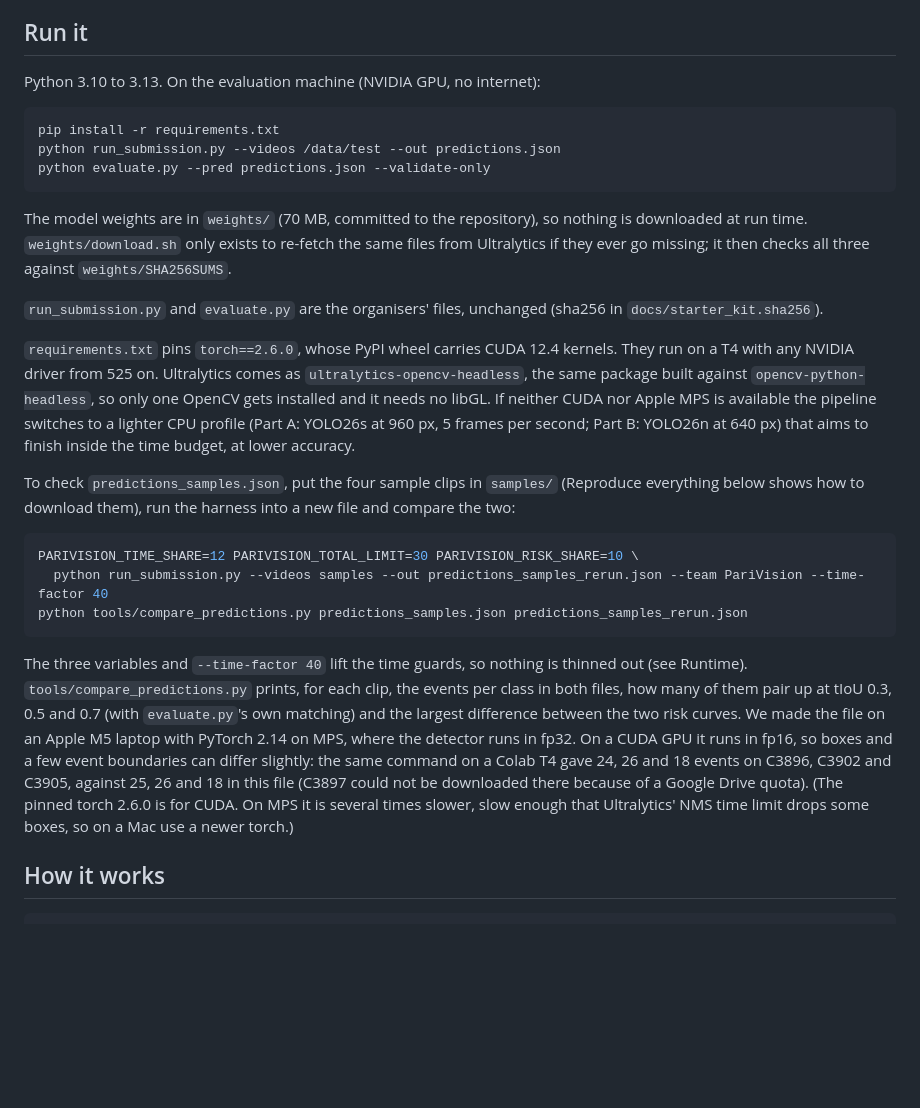
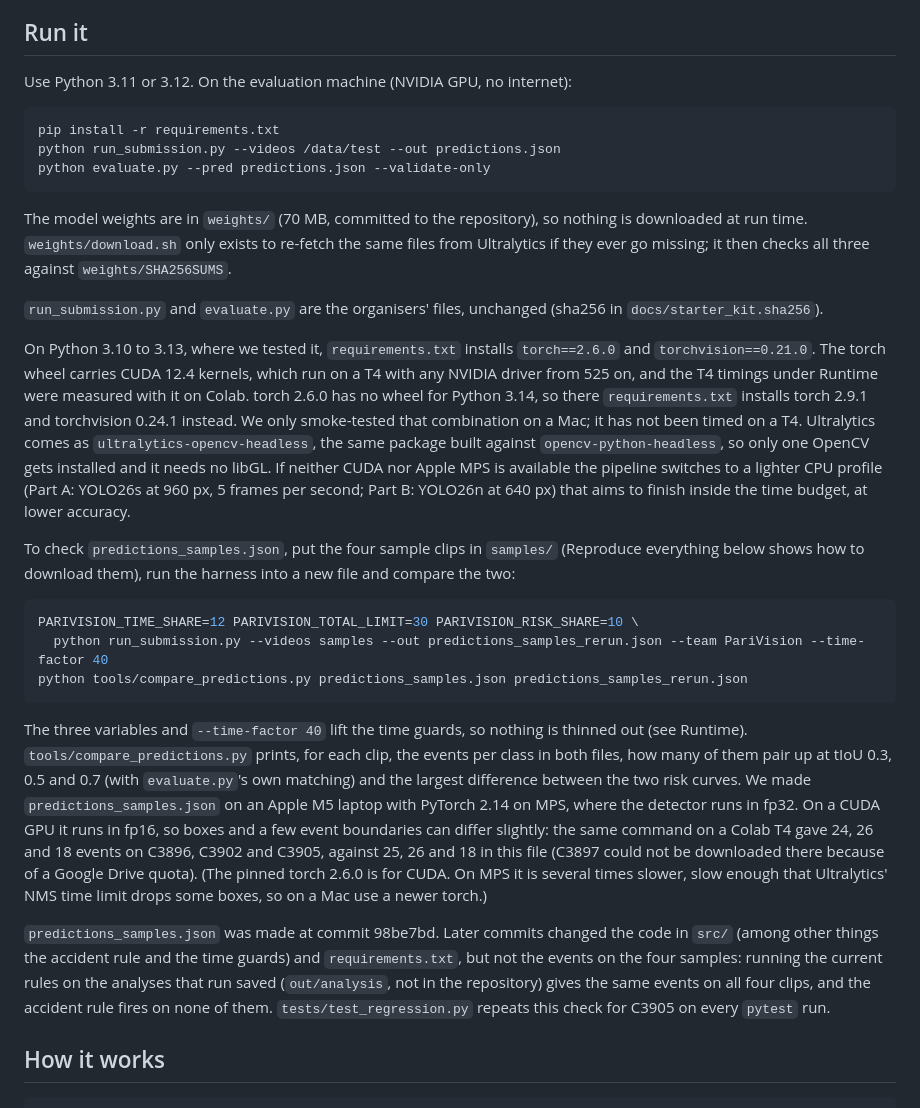
Before and after one commit to baytoooo/parivision-traffic, a Markdown page: README.md, the part around the change. Drawn GitHub-style; blank space fills up the shorter version.

Commit message:
README: Python 3.11 or 3.12, the torch used on 3.14, and where the sample predictions come from
The Run it section now recommends 3.11 or 3.12 up front, says 3.10 to 3.13
install the tested torch 2.6.0 / torchvision 0.21.0 (the T4 timings were
measured with it), and that 3.14 gets torch 2.9.1 / torchvision 0.24.1,
smoke-tested on a Mac only. It also names the commit that produced
predictions_samples.json (98be7bd) and says later commits leave its events
unchanged, which tests/test_regression.py checks on C3905.

Co-Authored-By: Claude Opus 5.5 <noreply@anthropic.com>

````diff
--- a/README.md
+++ b/README.md
@@ -12,7 +12,7 @@ For a 4K clip of the Tashkent junction the organisers filmed, `solution.py` retu
 
 ## Run it
 
-Python 3.10 to 3.13. On the evaluation machine (NVIDIA GPU, no internet):
+Use Python 3.11 or 3.12. On the evaluation machine (NVIDIA GPU, no internet):
 
 ```bash
 pip install -r requirements.txt
@@ -28,14 +28,18 @@ checks all three against `weights/SHA256SUMS`.
 `run_submission.py` and `evaluate.py` are the organisers' files, unchanged
 (sha256 in `docs/starter_kit.sha256`).
 
-`requirements.txt` pins `torch==2.6.0`, whose PyPI wheel carries CUDA 12.4
-kernels. They run on a T4 with any NVIDIA driver from 525 on. Ultralytics comes
-as `ultralytics-opencv-headless`, the same package built against
-`opencv-python-headless`, so only one OpenCV gets installed and it needs no
-libGL. If neither CUDA nor Apple MPS is available the pipeline switches to a
-lighter CPU profile (Part A: YOLO26s at 960 px, 5 frames per second; Part B:
-YOLO26n at 640 px) that aims to finish inside the time budget, at lower
-accuracy.
+On Python 3.10 to 3.13, where we tested it, `requirements.txt` installs
+`torch==2.6.0` and `torchvision==0.21.0`. The torch wheel carries CUDA 12.4
+kernels, which run on a T4 with any NVIDIA driver from 525 on, and the T4
+timings under Runtime were measured with it on Colab. torch 2.6.0 has no wheel
+for Python 3.14, so there `requirements.txt` installs torch 2.9.1 and
+torchvision 0.24.1 instead. We only smoke-tested that combination on a Mac; it
+has not been timed on a T4. Ultralytics comes as `ultralytics-opencv-headless`,
+the same package built against `opencv-python-headless`, so only one OpenCV
+gets installed and it needs no libGL. If neither CUDA nor Apple MPS is
+available the pipeline switches to a lighter CPU profile (Part A: YOLO26s at
+960 px, 5 frames per second; Part B: YOLO26n at 640 px) that aims to finish
+inside the time budget, at lower accuracy.
 
 To check `predictions_samples.json`, put the four sample clips in `samples/`
 (Reproduce everything below shows how to download them), run the harness into
@@ -49,16 +53,24 @@ python tools/compare_predictions.py predictions_samples.json predictions_samples
 
 The three variables and `--time-factor 40` lift the time guards, so nothing is
 thinned out (see Runtime). `tools/compare_predictions.py` prints, for each
-clip, the events per class in both files, how many of them pair up at tIoU
-0.3, 0.5 and 0.7 (with `evaluate.py`'s own matching) and the largest
-difference between the two risk curves. We made the file on an Apple M5 laptop with PyTorch
-2.14 on MPS, where the detector runs in fp32. On a CUDA GPU it runs in fp16,
-so boxes and a few event boundaries can differ slightly: the same command on a
-Colab T4 gave 24, 26 and 18 events on C3896, C3902 and C3905, against 25, 26
-and 18 in this file (C3897 could not be downloaded there because of a Google
-Drive quota). (The pinned torch 2.6.0 is for CUDA. On MPS it is several times
-slower, slow enough that Ultralytics' NMS time limit drops some boxes, so on a
-Mac use a newer torch.)
+clip, the events per class in both files, how many of them pair up at tIoU 0.3,
+0.5 and 0.7 (with `evaluate.py`'s own matching) and the largest difference
+between the two risk curves. We made `predictions_samples.json` on an Apple M5
+laptop with PyTorch 2.14 on MPS, where the detector runs in fp32. On a CUDA GPU
+it runs in fp16, so boxes and a few event boundaries can differ slightly: the
+same command on a Colab T4 gave 24, 26 and 18 events on C3896, C3902 and C3905,
+against 25, 26 and 18 in this file (C3897 could not be downloaded there because
+of a Google Drive quota). (The pinned torch 2.6.0 is for CUDA. On MPS it is
+several times slower, slow enough that Ultralytics' NMS time limit drops some
+boxes, so on a Mac use a newer torch.)
+
+`predictions_samples.json` was made at commit 98be7bd. Later commits changed
+the code in `src/` (among other things the accident rule and the time guards)
+and `requirements.txt`, but not the events on the four samples: running the
+current rules on the analyses that run saved (`out/analysis`, not in the
+repository) gives the same events on all four clips, and the accident rule
+fires on none of them. `tests/test_regression.py` repeats this check for C3905
+on every `pytest` run.
 
 ## How it works
 
````
